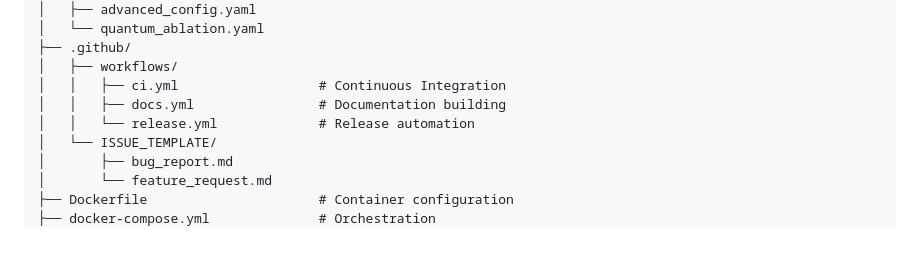
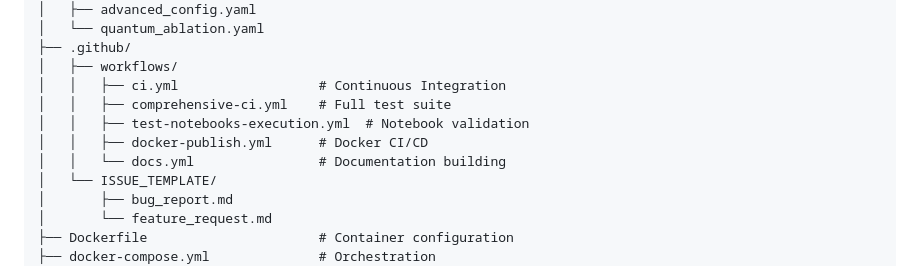
Before and after one commit to Tommaso-R-Marena/QuantumFold-Advantage, a Markdown page: README.md, the part around one of its changes. Rendered like a GitHub page; blank space fills up the shorter version.

```diff
--- a/README.md
+++ b/README.md
@@ -291,8 +294,10 @@ QuantumFold-Advantage/
 ├── .github/
 │   ├── workflows/
 │   │   ├── ci.yml                  # Continuous Integration
-│   │   ├── docs.yml                # Documentation building
-│   │   └── release.yml             # Release automation
+│   │   ├── comprehensive-ci.yml    # Full test suite
+│   │   ├── test-notebooks-execution.yml  # Notebook validation
+│   │   ├── docker-publish.yml      # Docker CI/CD
+│   │   └── docs.yml                # Documentation building
 │   └── ISSUE_TEMPLATE/
 │       ├── bug_report.md
 │       └── feature_request.md
```
Also changed, not shown: other parts of README.md (+3 -0 lines).
